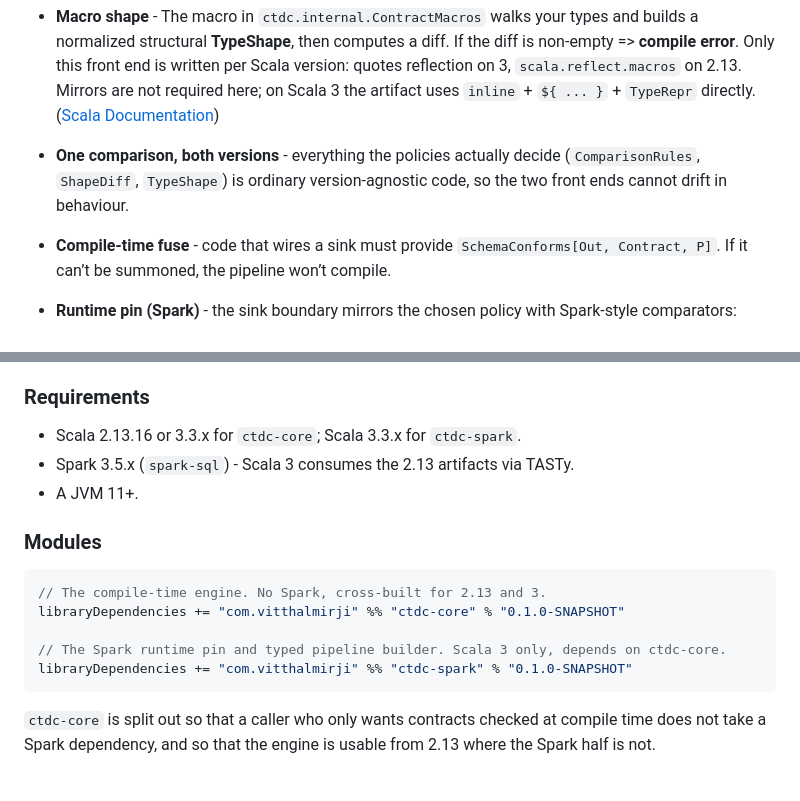
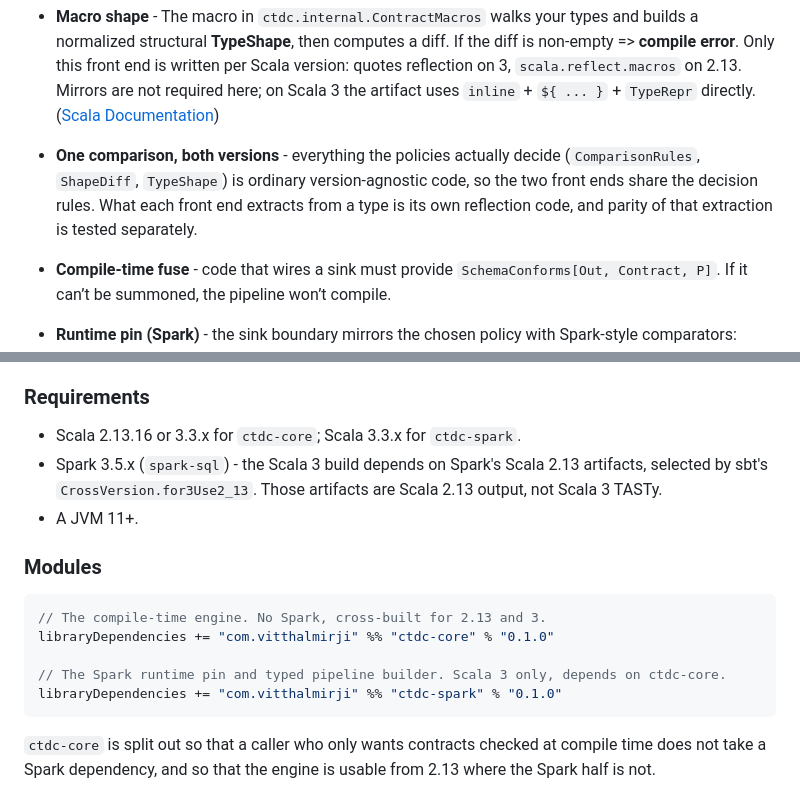
Before and after one commit to vim89/compile-time-data-contracts, a Markdown page: README.md, 2 parts joined by grey strips. GitHub-like rendering.

Commit message:
docs: correct the runtime optionality claim, the version and the scala 3 dependency note

````diff
--- a/README.md
+++ b/README.md
@@ -52,7 +52,8 @@ You get **fast feedback**, **explicit diffs**, and **documented intent** via pol
   Scala version: quotes reflection on 3, `scala.reflect.macros` on 2.13. Mirrors are not required here; on Scala 3 the
   artifact uses `inline` + `${ ... }` + `TypeRepr` directly. ([Scala Documentation][2])
 * **One comparison, both versions** - everything the policies actually decide (`ComparisonRules`, `ShapeDiff`,
-  `TypeShape`) is ordinary version-agnostic code, so the two front ends cannot drift in behaviour.
+  `TypeShape`) is ordinary version-agnostic code, so the two front ends share the decision rules. What each
+  front end extracts from a type is its own reflection code, and parity of that extraction is tested separately.
 * **Compile-time fuse** - code that wires a sink must provide `SchemaConforms[Out, Contract, P]`. If it can’t be
   summoned, the pipeline won’t compile.
 * **Runtime pin (Spark)** - the sink boundary mirrors the chosen policy with Spark-style comparators:
@@ -72,17 +73,18 @@ You get **fast feedback**, **explicit diffs**, and **documented intent** via pol
 ### Requirements
 
 * Scala 2.13.16 or 3.3.x for `ctdc-core`; Scala 3.3.x for `ctdc-spark`.
-* Spark 3.5.x (`spark-sql`) - Scala 3 consumes the 2.13 artifacts via TASTy.
+* Spark 3.5.x (`spark-sql`) - the Scala 3 build depends on Spark's Scala 2.13 artifacts, selected by sbt's
+  `CrossVersion.for3Use2_13`. Those artifacts are Scala 2.13 output, not Scala 3 TASTy.
 * A JVM 11+.
 
 ### Modules
 
 ```scala
 // The compile-time engine. No Spark, cross-built for 2.13 and 3.
-libraryDependencies += "com.vitthalmirji" %% "ctdc-core" % "0.1.0-SNAPSHOT"
+libraryDependencies += "com.vitthalmirji" %% "ctdc-core" % "0.1.0"
 
 // The Spark runtime pin and typed pipeline builder. Scala 3 only, depends on ctdc-core.
-libraryDependencies += "com.vitthalmirji" %% "ctdc-spark" % "0.1.0-SNAPSHOT"
+libraryDependencies += "com.vitthalmirji" %% "ctdc-spark" % "0.1.0"
 ```
 
 `ctdc-core` is split out so that a caller who only wants contracts checked at compile time does not take a Spark
````
Also changed, not shown: ARTIFACT.md (+5 -4 lines).
